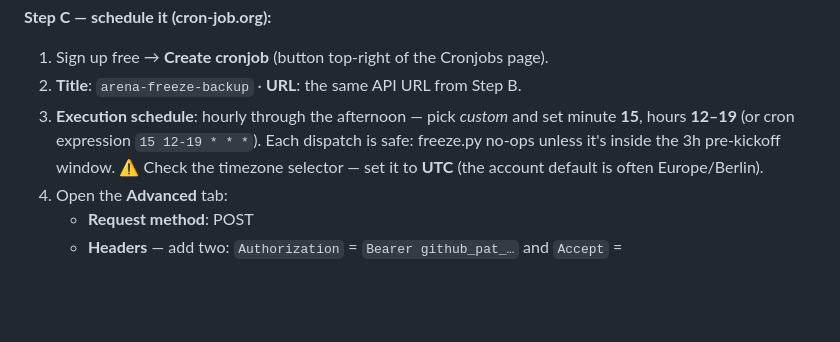
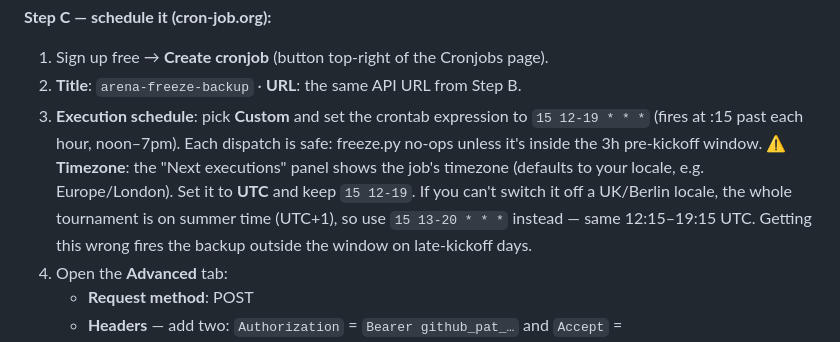
Before and after one commit to dakshjagwani/forecasting-arena-wc26, a Markdown page: docs/RELIABILITY.md, the part around the change. Rendered like a GitHub page; blank space fills up the shorter version.

Commit message:
docs(reliability): warn about cron-job.org timezone default (UTC vs locale)
Co-Authored-By: Claude Fable 5 <noreply@anthropic.com>

```diff
--- a/docs/RELIABILITY.md
+++ b/docs/RELIABILITY.md
@@ -77,11 +77,15 @@ replaying this exact request on a schedule.
 **Step C — schedule it (cron-job.org):**
 1. Sign up free → **Create cronjob** (button top-right of the Cronjobs page).
 2. **Title**: `arena-freeze-backup` · **URL**: the same API URL from Step B.
-3. **Execution schedule**: hourly through the afternoon — pick *custom* and
-   set minute **15**, hours **12–19** (or cron expression `15 12-19 * * *`).
-   Each dispatch is safe: freeze.py no-ops unless it's inside the 3h
-   pre-kickoff window. ⚠ Check the timezone selector — set it to **UTC**
-   (the account default is often Europe/Berlin).
+3. **Execution schedule**: pick **Custom** and set the crontab expression to
+   `15 12-19 * * *` (fires at :15 past each hour, noon–7pm). Each dispatch is
+   safe: freeze.py no-ops unless it's inside the 3h pre-kickoff window.
+   ⚠ **Timezone**: the "Next executions" panel shows the job's timezone
+   (defaults to your locale, e.g. Europe/London). Set it to **UTC** and keep
+   `15 12-19`. If you can't switch it off a UK/Berlin locale, the whole
+   tournament is on summer time (UTC+1), so use `15 13-20 * * *` instead —
+   same 12:15–19:15 UTC. Getting this wrong fires the backup outside the
+   window on late-kickoff days.
 4. Open the **Advanced** tab:
    - **Request method**: POST
    - **Headers** — add two:
```
